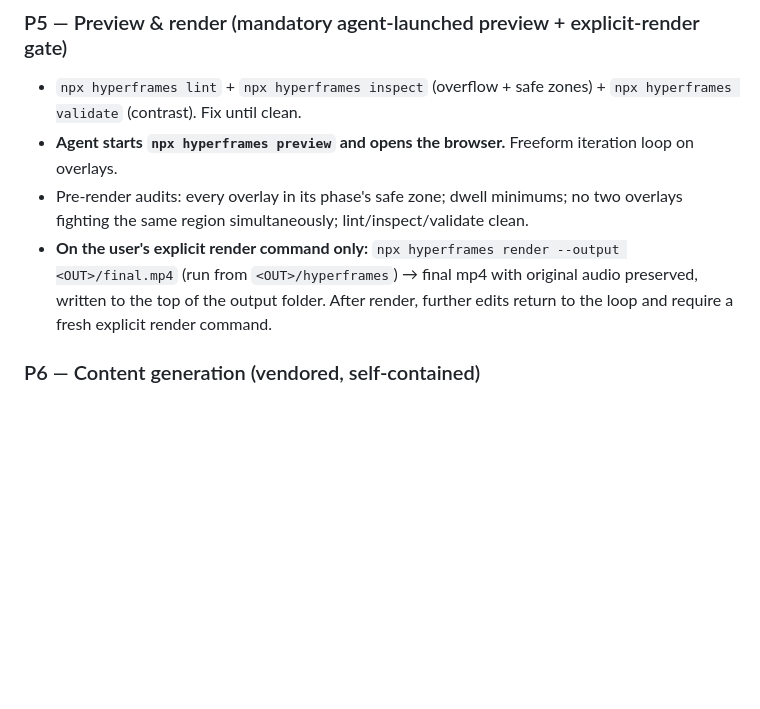
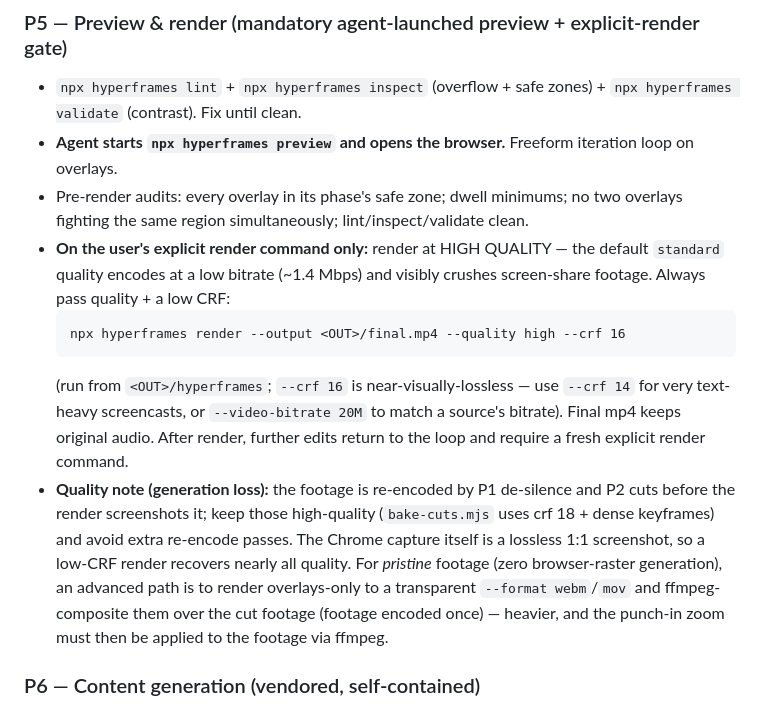
Before and after one commit to AlemTuzlak/skills, a Markdown page: skills/produce-video/SKILL.md, the part around the change. GitHub-like rendering; blank space fills up the shorter version.

Commit message:
fix(produce-video): render at high quality (--quality high --crf 16) by default; document generation-loss + transparent-overlay-composite path for pristine footage

````diff
--- a/skills/produce-video/SKILL.md
+++ b/skills/produce-video/SKILL.md
@@ -87,7 +87,12 @@ Invoke `/transcribe-video` on `<work>/final_cut.mp4` with `--out <OUT>` so `tran
 - `npx hyperframes lint` + `npx hyperframes inspect` (overflow + safe zones) + `npx hyperframes validate` (contrast). Fix until clean.
 - **Agent starts `npx hyperframes preview` and opens the browser.** Freeform iteration loop on overlays.
 - Pre-render audits: every overlay in its phase's safe zone; dwell minimums; no two overlays fighting the same region simultaneously; lint/inspect/validate clean.
-- **On the user's explicit render command only:** `npx hyperframes render --output <OUT>/final.mp4` (run from `<OUT>/hyperframes`) → final mp4 with original audio preserved, written to the top of the output folder. After render, further edits return to the loop and require a fresh explicit render command.
+- **On the user's explicit render command only:** render at HIGH QUALITY — the default `standard` quality encodes at a low bitrate (~1.4 Mbps) and visibly crushes screen-share footage. Always pass quality + a low CRF:
+  ```
+  npx hyperframes render --output <OUT>/final.mp4 --quality high --crf 16
+  ```
+  (run from `<OUT>/hyperframes`; `--crf 16` is near-visually-lossless — use `--crf 14` for very text-heavy screencasts, or `--video-bitrate 20M` to match a source's bitrate). Final mp4 keeps original audio. After render, further edits return to the loop and require a fresh explicit render command.
+- **Quality note (generation loss):** the footage is re-encoded by P1 de-silence and P2 cuts before the render screenshots it; keep those high-quality (`bake-cuts.mjs` uses crf 18 + dense keyframes) and avoid extra re-encode passes. The Chrome capture itself is a lossless 1:1 screenshot, so a low-CRF render recovers nearly all quality. For *pristine* footage (zero browser-raster generation), an advanced path is to render overlays-only to a transparent `--format webm`/`mov` and ffmpeg-composite them over the cut footage (footage encoded once) — heavier, and the punch-in zoom must then be applied to the footage via ffmpeg.
 
 ### P6 — Content generation (vendored, self-contained)
 - Ensure deps once: `pnpm --dir assets/content-gen install` (only if `assets/content-gen/node_modules` is absent). Ensure `assets/content-gen/.env` is configured (copy `.env.example`; OpenAI key or local Ollama) — if unconfigured, ask the user once or skip P6 with a warning (the rendered video is already saved).
````
